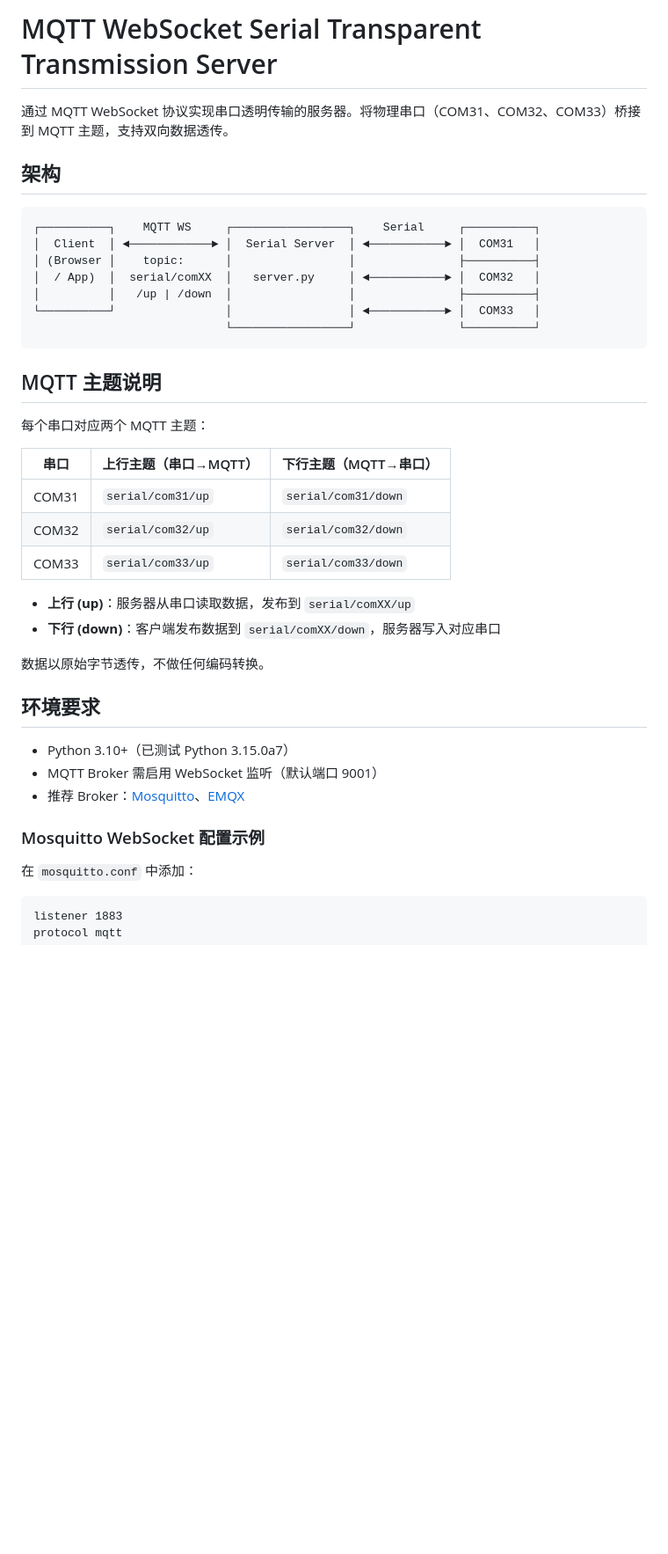
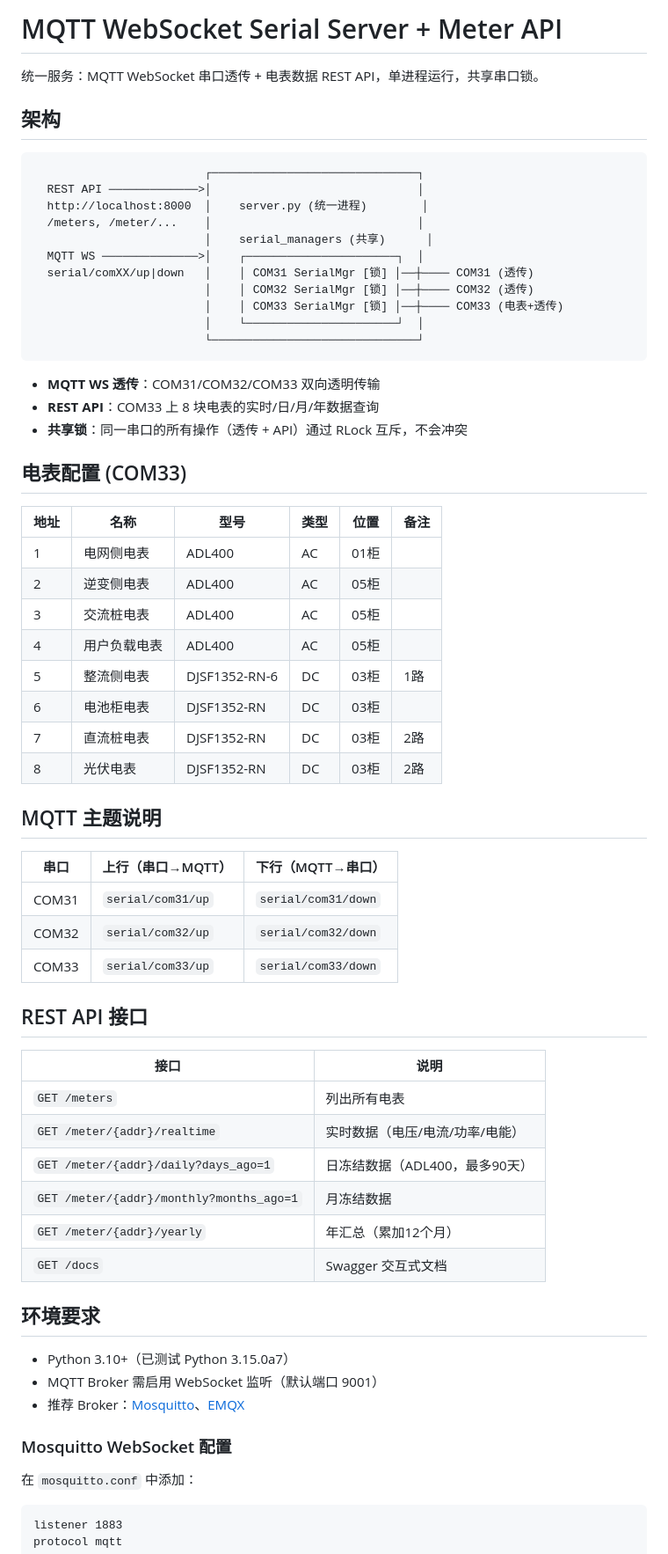
Before and after one commit to hilifer/serial-server, a Markdown page: README.md, the part around one of its changes. Shown at 88% size. Drawn GitHub-style; blank space fills up the shorter version.

````diff
--- a/README.md
+++ b/README.md
@@ -1,33 +1,58 @@
-# MQTT WebSocket Serial Transparent Transmission Server
+# MQTT WebSocket Serial Server + Meter API
 
-通过 MQTT WebSocket 协议实现串口透明传输的服务器。将物理串口（COM31、COM32、COM33）桥接到 MQTT 主题，支持双向数据透传。
+统一服务：MQTT WebSocket 串口透传 + 电表数据 REST API，单进程运行，共享串口锁。
 
 ## 架构
 
 ```
-┌──────────┐    MQTT WS     ┌─────────────────┐    Serial     ┌──────────┐
-│  Client  │ ◄────────────► │  Serial Server  │ ◄───────────► │  COM31   │
-│ (Browser │    topic:      │                 │               ├──────────┤
-│  / App)  │  serial/comXX  │   server.py     │ ◄───────────► │  COM32   │
-│          │   /up | /down  │                 │               ├──────────┤
-└──────────┘                │                 │ ◄───────────► │  COM33   │
-                            └─────────────────┘               └──────────┘
+                         ┌──────────────────────────────┐
+  REST API ─────────────>│                              │
+  http://localhost:8000  │    server.py (统一进程)        │
+  /meters, /meter/...    │                              │
+                         │    serial_managers (共享)      │
+  MQTT WS ──────────────>│    ┌──────────────────────┐  │
+  serial/comXX/up|down   │    │ COM31 SerialMgr [锁] │──┼──── COM31 (透传)
+                         │    │ COM32 SerialMgr [锁] │──┼──── COM32 (透传)
+                         │    │ COM33 SerialMgr [锁] │──┼──── COM33 (电表+透传)
+                         │    └──────────────────────┘  │
+                         └──────────────────────────────┘
 ```
+
+- **MQTT WS 透传**：COM31/COM32/COM33 双向透明传输
+- **REST API**：COM33 上 8 块电表的实时/日/月/年数据查询
+- **共享锁**：同一串口的所有操作（透传 + API）通过 RLock 互斥，不会冲突
+
+## 电表配置 (COM33)
+
+| 地址 | 名称 | 型号 | 类型 | 位置 | 备注 |
+|------|------|------|------|------|------|
+| 1 | 电网侧电表 | ADL400 | AC | 01柜 | |
+| 2 | 逆变侧电表 | ADL400 | AC | 05柜 | |
+| 3 | 交流桩电表 | ADL400 | AC | 05柜 | |
+| 4 | 用户负载电表 | ADL400 | AC | 05柜 | |
+| 5 | 整流侧电表 | DJSF1352-RN-6 | DC | 03柜 | 1路 |
+| 6 | 电池柜电表 | DJSF1352-RN | DC | 03柜 | |
+| 7 | 直流桩电表 | DJSF1352-RN | DC | 03柜 | 2路 |
+| 8 | 光伏电表 | DJSF1352-RN | DC | 03柜 | 2路 |
 
 ## MQTT 主题说明
 
-每个串口对应两个 MQTT 主题：
+| 串口 | 上行（串口→MQTT） | 下行（MQTT→串口） |
+|------|-------------------|-------------------|
+| COM31 | `serial/com31/up` | `serial/com31/down` |
+| COM32 | `serial/com32/up` | `serial/com32/down` |
+| COM33 | `serial/com33/up` | `serial/com33/down` |
 
-| 串口   | 上行主题（串口→MQTT）   | 下行主题（MQTT→串口）     |
-|--------|------------------------|--------------------------|
-| COM31  | `serial/com31/up`      | `serial/com31/down`      |
-| COM32  | `serial/com32/up`      | `serial/com32/down`      |
-| COM33  | `serial/com33/up`      | `serial/com33/down`      |
+## REST API 接口
 
-- **上行 (up)**：服务器从串口读取数据，发布到 `serial/comXX/up`
-- **下行 (down)**：客户端发布数据到 `serial/comXX/down`，服务器写入对应串口
-
-数据以原始字节透传，不做任何编码转换。
+| 接口 | 说明 |
+|------|------|
+| `GET /meters` | 列出所有电表 |
+| `GET /meter/{addr}/realtime` | 实时数据（电压/电流/功率/电能） |
+| `GET /meter/{addr}/daily?days_ago=1` | 日冻结数据（ADL400，最多90天） |
+| `GET /meter/{addr}/monthly?months_ago=1` | 月冻结数据 |
+| `GET /meter/{addr}/yearly` | 年汇总（累加12个月） |
+| `GET /docs` | Swagger 交互式文档 |
 
 ## 环境要求
 
@@ -35,7 +60,7 @@
 - MQTT Broker 需启用 WebSocket 监听（默认端口 9001）
 - 推荐 Broker：[Mosquitto](https://mosquitto.org/)、[EMQX](https://www.emqx.io/)
 
-### Mosquitto WebSocket 配置示例
+### Mosquitto WebSocket 配置
 
 在 `mosquitto.conf` 中添加：
 
````
Also changed, not shown: other parts of README.md (+132 -82 lines).
